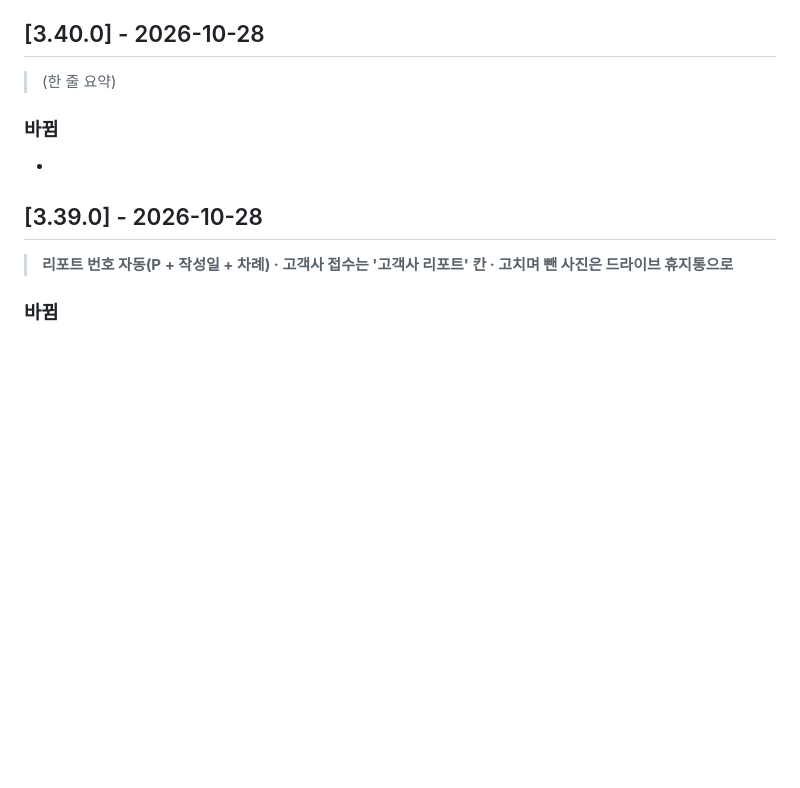
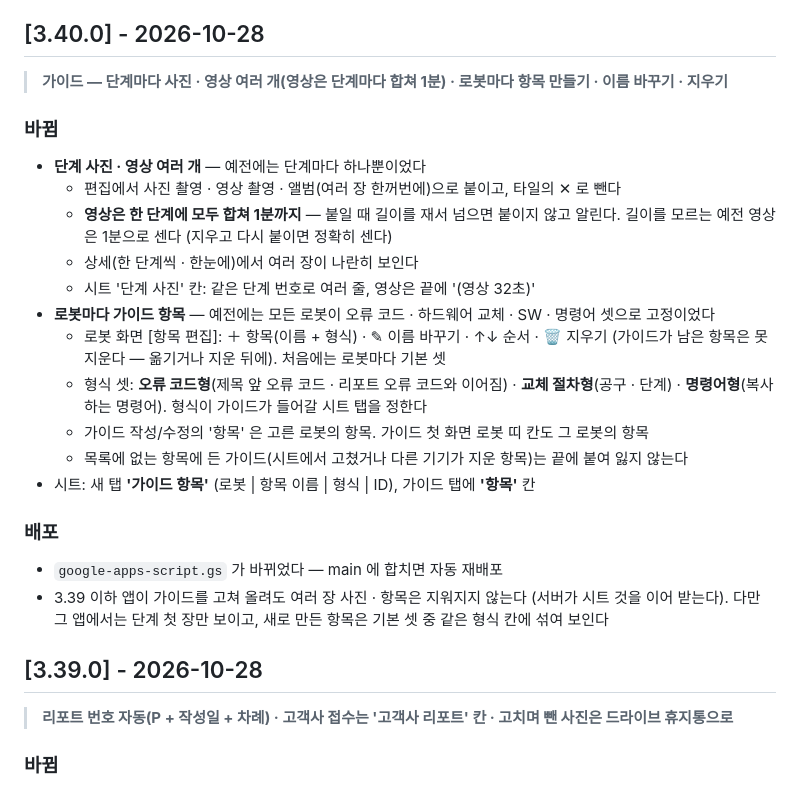
Before and after one commit to jiminhwang94/bh-field-portal, a Markdown page: CHANGELOG.md, the part around the change. Rendered like a GitHub page; blank space fills up the shorter version.

Commit message:
v3.40.0 — 변경 이력
Co-Authored-By: Claude Opus 5.5 <noreply@anthropic.com>

```diff
--- a/CHANGELOG.md
+++ b/CHANGELOG.md
@@ -27,10 +27,28 @@
   안 보이던 문제 해결
 
 ## [3.40.0] - 2026-10-28
-> (한 줄 요약)
+> **가이드 — 단계마다 사진 · 영상 여러 개(영상은 단계마다 합쳐 1분) · 로봇마다 항목 만들기 · 이름 바꾸기 · 지우기**
 
 ### 바뀜
--
+- **단계 사진 · 영상 여러 개** — 예전에는 단계마다 하나뿐이었다
+  - 편집에서 사진 촬영 · 영상 촬영 · 앨범(여러 장 한꺼번에)으로 붙이고, 타일의 ✕ 로 뺀다
+  - **영상은 한 단계에 모두 합쳐 1분까지** — 붙일 때 길이를 재서 넘으면 붙이지 않고 알린다.
+    길이를 모르는 예전 영상은 1분으로 센다 (지우고 다시 붙이면 정확히 센다)
+  - 상세(한 단계씩 · 한눈에)에서 여러 장이 나란히 보인다
+  - 시트 '단계 사진' 칸: 같은 단계 번호로 여러 줄, 영상은 끝에 '(영상 32초)'
+- **로봇마다 가이드 항목** — 예전에는 모든 로봇이 오류 코드 · 하드웨어 교체 · SW · 명령어 셋으로 고정이었다
+  - 로봇 화면 [항목 편집]: ＋ 항목(이름 + 형식) · ✎ 이름 바꾸기 · ↑↓ 순서 · 🗑 지우기
+    (가이드가 남은 항목은 못 지운다 — 옮기거나 지운 뒤에). 처음에는 로봇마다 기본 셋
+  - 형식 셋: **오류 코드형**(제목 앞 오류 코드 · 리포트 오류 코드와 이어짐) · **교체 절차형**(공구 · 단계) ·
+    **명령어형**(복사하는 명령어). 형식이 가이드가 들어갈 시트 탭을 정한다
+  - 가이드 작성/수정의 '항목' 은 고른 로봇의 항목. 가이드 첫 화면 로봇 띠 칸도 그 로봇의 항목
+  - 목록에 없는 항목에 든 가이드(시트에서 고쳤거나 다른 기기가 지운 항목)는 끝에 붙여 잃지 않는다
+- 시트: 새 탭 **'가이드 항목'** (로봇 | 항목 이름 | 형식 | ID), 가이드 탭에 **'항목'** 칸
+
+### 배포
+- `google-apps-script.gs` 가 바뀌었다 — main 에 합치면 자동 재배포
+- 3.39 이하 앱이 가이드를 고쳐 올려도 여러 장 사진 · 항목은 지워지지 않는다 (서버가 시트 것을 이어 받는다).
+  다만 그 앱에서는 단계 첫 장만 보이고, 새로 만든 항목은 기본 셋 중 같은 형식 칸에 섞여 보인다
 
 ## [3.39.0] - 2026-10-28
 > **리포트 번호 자동(P + 작성일 + 차례) · 고객사 접수는 '고객사 리포트' 칸 · 고치며 뺀 사진은 드라이브 휴지통으로**
```
